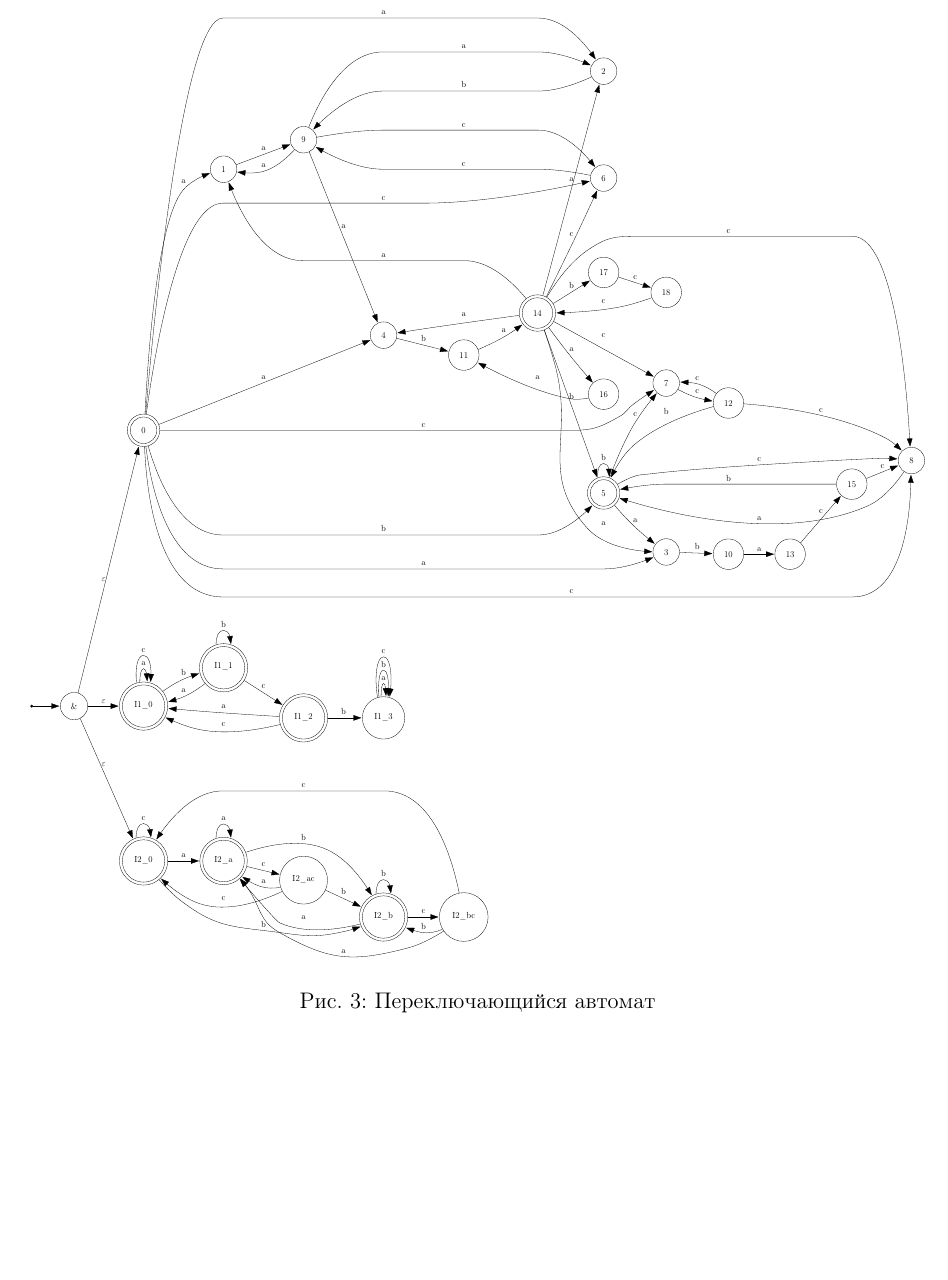
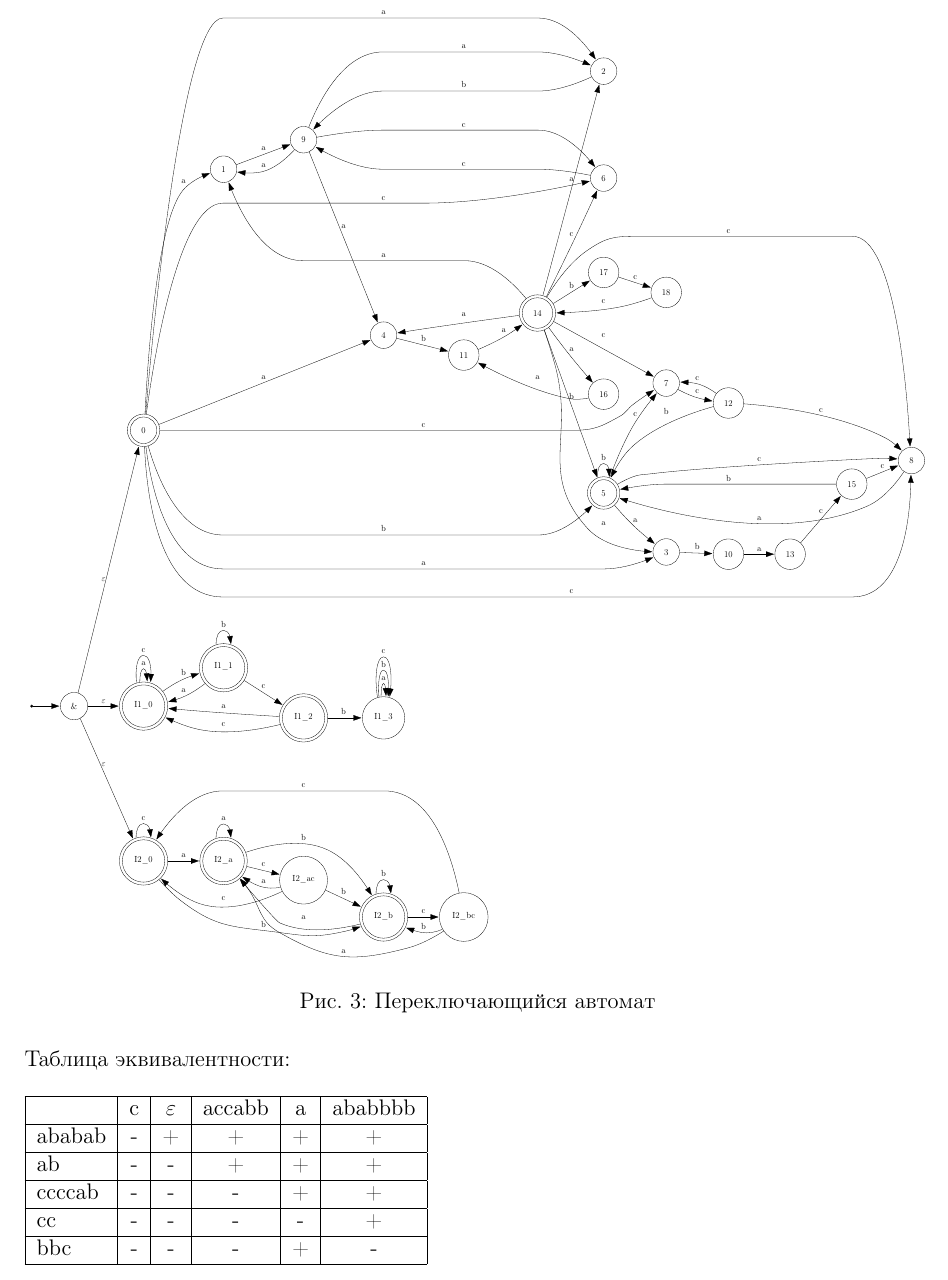
Before and after one commit to Enclaze/Formal-Language-Theory-Labs, a LaTeX document (lab2/lab2.tex): part of page 5 of 6, cut so that both start at the same text, the shorter picture padded with empty space. Compiled offline with pdfLaTeX.

Commit message:
Update lab2.tex
Added AFA table

```diff
--- a/lab2/lab2.tex
+++ b/lab2/lab2.tex
@@ -176,6 +176,22 @@ ababab  & +          & -      & -      & +      & +      \\ \hline
     \label{fig:afa}
 \end{figure}
 
+Таблица эквивалентности:
+
+\begin{table}[h]
+\begin{tabular}{|l|c|c|c|c|c|}
+\hline
+           & c & $\varepsilon$ & accabb     & a & ababbbb    \\ \hline
+ababab     & -          & +          & +         & +   &  +  \\ \hline
+ab         & -          & -          & +         & +   &  +  \\ \hline
+ccccab     & -          & -          & -         & +   &  +  \\ \hline
+cc         & -          & -          & -         & -   &  +  \\ \hline
+bbc        & -          & -          & -         & +   &  -  \\ \hline
+\end{tabular}
+\end{table}
+
+\newpage
+
 Проверяется выполнение следующих инвариантов:
 
 I1: остутствие подстроки bcb;
```
